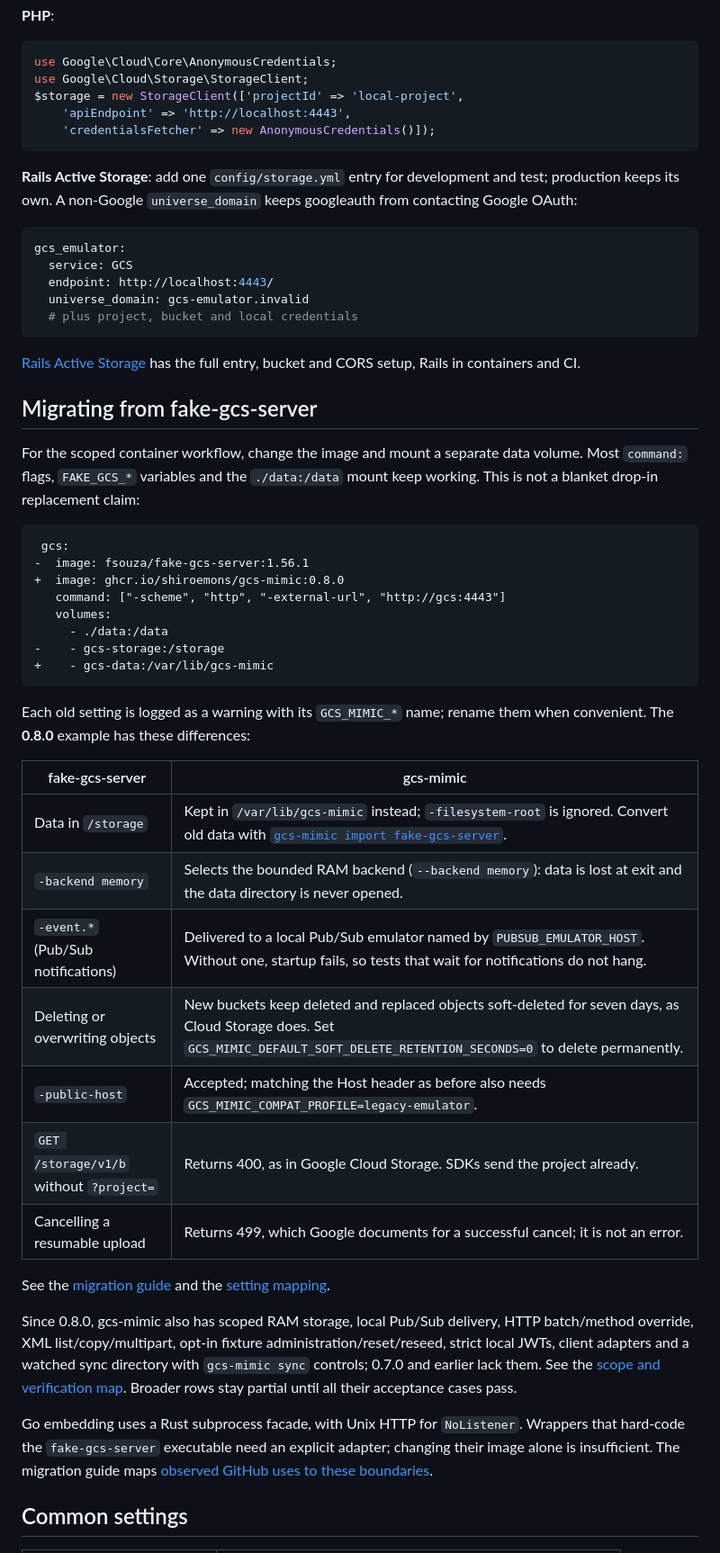
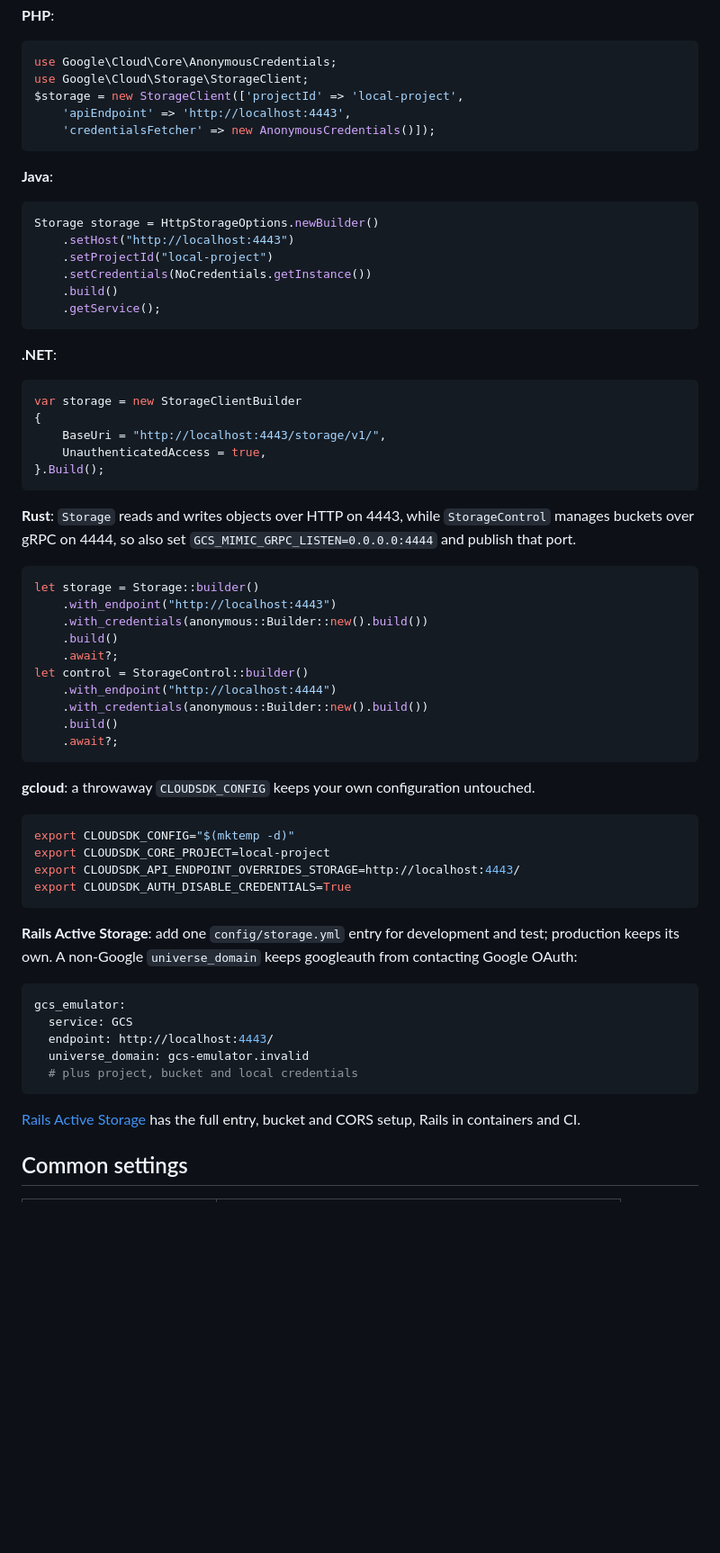
Before and after one commit to shiroemons/gcs-mimic, a Markdown page: README.md, the part around one of its changes. Shown at 90% size. Rendered like a GitHub page; blank space fills up the shorter version.

Commit message:
docs: add examples index, SDK snippets and the mascot to the README

````diff
--- a/README.md
+++ b/README.md
@@ -146,6 +148,51 @@ $storage = new StorageClient(['projectId' => 'local-project',
     'credentialsFetcher' => new AnonymousCredentials()]);
 ```
 
+**Java**:
+
+```java
+Storage storage = HttpStorageOptions.newBuilder()
+    .setHost("http://localhost:4443")
+    .setProjectId("local-project")
+    .setCredentials(NoCredentials.getInstance())
+    .build()
+    .getService();
+```
+
+**.NET**:
+
+```csharp
+var storage = new StorageClientBuilder
+{
+    BaseUri = "http://localhost:4443/storage/v1/",
+    UnauthenticatedAccess = true,
+}.Build();
+```
+
+**Rust**: `Storage` reads and writes objects over HTTP on 4443, while `StorageControl` manages buckets over gRPC on 4444, so also set `GCS_MIMIC_GRPC_LISTEN=0.0.0.0:4444` and publish that port.
+
+```rust
+let storage = Storage::builder()
+    .with_endpoint("http://localhost:4443")
+    .with_credentials(anonymous::Builder::new().build())
+    .build()
+    .await?;
+let control = StorageControl::builder()
+    .with_endpoint("http://localhost:4444")
+    .with_credentials(anonymous::Builder::new().build())
+    .build()
+    .await?;
+```
+
+**gcloud**: a throwaway `CLOUDSDK_CONFIG` keeps your own configuration untouched.
+
+```sh
+export CLOUDSDK_CONFIG="$(mktemp -d)"
+export CLOUDSDK_CORE_PROJECT=local-project
+export CLOUDSDK_API_ENDPOINT_OVERRIDES_STORAGE=http://localhost:4443/
+export CLOUDSDK_AUTH_DISABLE_CREDENTIALS=True
+```
+
 **Rails Active Storage**: add one `config/storage.yml` entry for development
 and test; production keeps its own. A non-Google `universe_domain` keeps
 googleauth from contacting Google OAuth:
@@ -160,51 +207,6 @@ gcs_emulator:
 
 [Rails Active Storage](docs/en/rails-active-storage.md) has the full entry,
 bucket and CORS setup, Rails in containers and CI.
-
-## Migrating from fake-gcs-server
-
-For the scoped container workflow, change the image and mount a separate data
-volume. Most `command:` flags, `FAKE_GCS_*` variables and the `./data:/data`
-mount keep working. This is not a blanket drop-in replacement claim:
-
-```diff
- gcs:
--  image: fsouza/fake-gcs-server:1.56.1
-+  image: ghcr.io/shiroemons/gcs-mimic:0.8.0
-   command: ["-scheme", "http", "-external-url", "http://gcs:4443"]
-   volumes:
-     - ./data:/data
--    - gcs-storage:/storage
-+    - gcs-data:/var/lib/gcs-mimic
-```
-
-Each old setting is logged as a warning with its `GCS_MIMIC_*` name; rename
-them when convenient. The **0.8.0** example has these differences:
-
-| fake-gcs-server | gcs-mimic |
-| --- | --- |
-| Data in `/storage` | Kept in `/var/lib/gcs-mimic` instead; `-filesystem-root` is ignored. Convert old data with [`gcs-mimic import fake-gcs-server`](docs/en/slices/import-filesystem.md). |
-| `-backend memory` | Selects the bounded RAM backend (`--backend memory`): data is lost at exit and the data directory is never opened. |
-| `-event.*` (Pub/Sub notifications) | Delivered to a local Pub/Sub emulator named by `PUBSUB_EMULATOR_HOST`. Without one, startup fails, so tests that wait for notifications do not hang. |
-| Deleting or overwriting objects | New buckets keep deleted and replaced objects soft-deleted for seven days, as Cloud Storage does. Set `GCS_MIMIC_DEFAULT_SOFT_DELETE_RETENTION_SECONDS=0` to delete permanently. |
-| `-public-host` | Accepted; matching the Host header as before also needs `GCS_MIMIC_COMPAT_PROFILE=legacy-emulator`. |
-| `GET /storage/v1/b` without `?project=` | Returns 400, as in Google Cloud Storage. SDKs send the project already. |
-| Cancelling a resumable upload | Returns 499, which Google documents for a successful cancel; it is not an error. |
-
-See the [migration guide](docs/en/fake-gcs-server-migration.md) and the
-[setting mapping](docs/en/fake-gcs-server-configuration.md).
-
-Since 0.8.0, gcs-mimic also has scoped RAM storage, local Pub/Sub delivery,
-HTTP batch/method override, XML list/copy/multipart, opt-in fixture
-administration/reset/reseed, strict local JWTs, client adapters and a watched
-sync directory with `gcs-mimic sync` controls; 0.7.0 and earlier lack them. See
-the [scope and verification map](docs/en/evidence/migration-integration.md).
-Broader rows stay partial until all their acceptance cases pass.
-
-Go embedding uses a Rust subprocess facade, with Unix HTTP for `NoListener`.
-Wrappers that hard-code the `fake-gcs-server` executable need an explicit
-adapter; changing their image alone is insufficient. The migration guide maps
-[observed GitHub uses to these boundaries](docs/en/fake-gcs-server-migration.md#observed-github-uses-and-migration-boundaries).
 
 ## Common settings
 
````
Also changed, not shown: other parts of README.md (+24 -6 lines), docs/en/development.md (+2 -0 lines), docs/ja/development.md (+2 -0 lines), examples/README.md (added, +29 -0 lines), docs/assets/micket.png (added), 1 other file.
